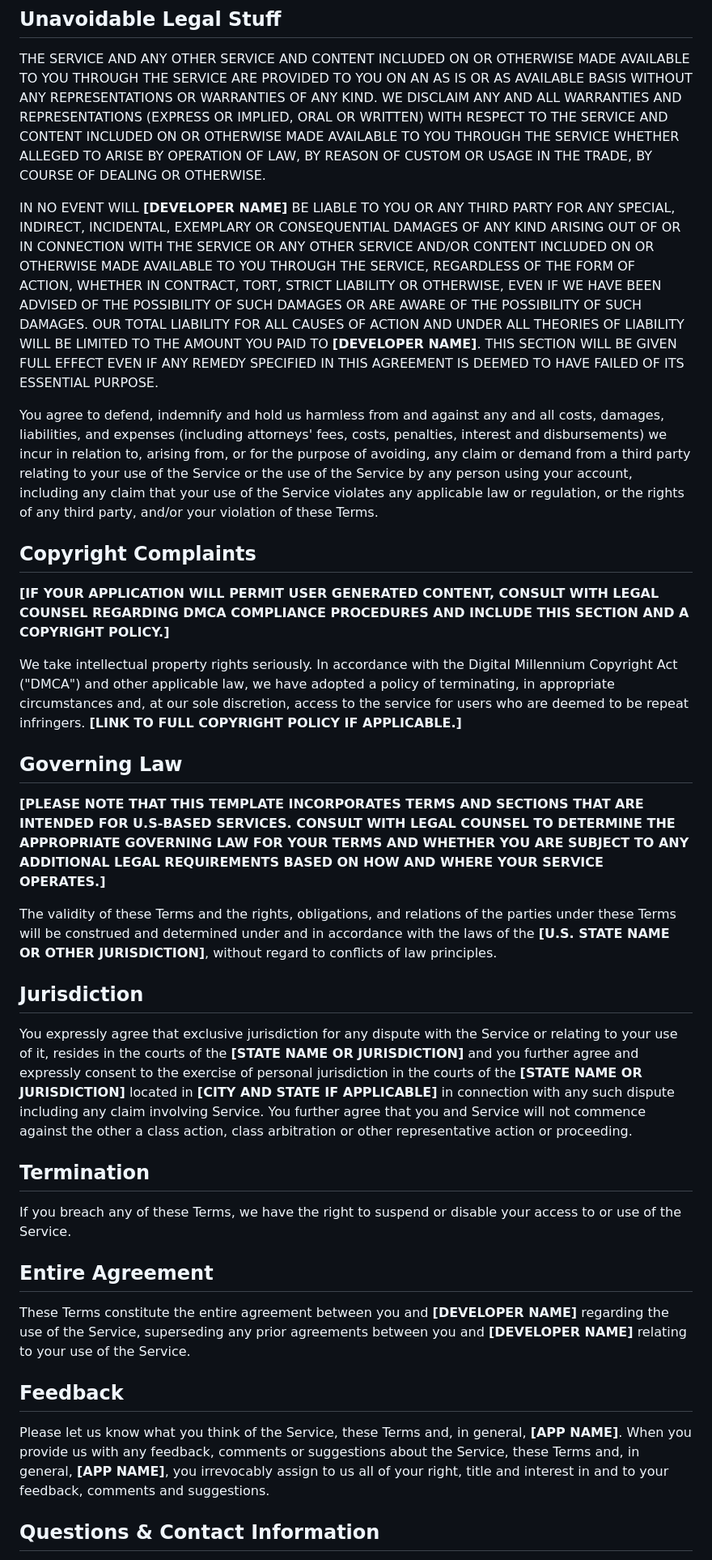
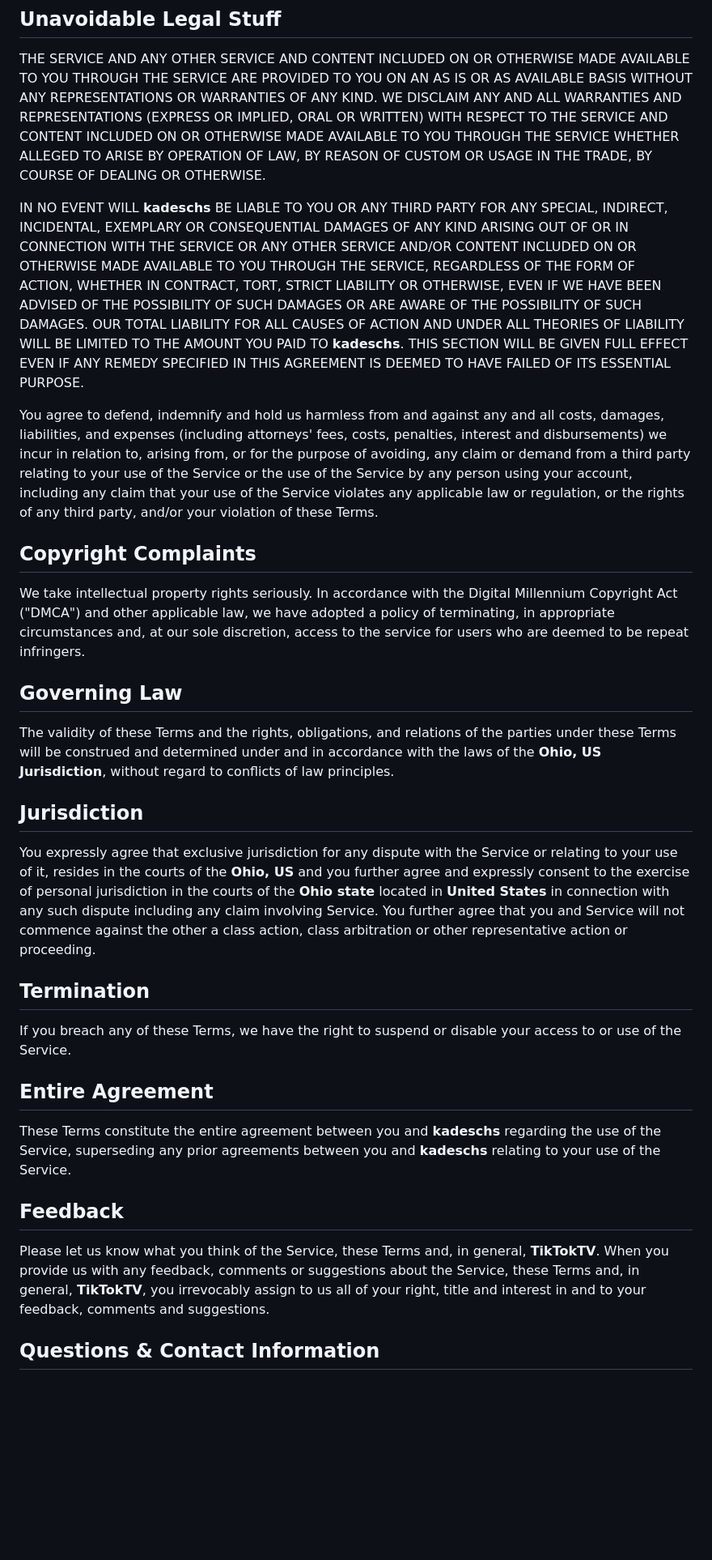
Before and after one commit to kadeschs/TikTokTV, a Markdown page: terms-of-service.md, the part around the change printed below. Shown: that part at 81% size. Drawn GitHub-style; blank space fills up the shorter version.

```diff
--- a/terms-of-service.md
+++ b/terms-of-service.md
@@ -81,25 +67,21 @@ If there is any content on the Service from you and others, we don't review, ver
 
 THE SERVICE AND ANY OTHER SERVICE AND CONTENT INCLUDED ON OR OTHERWISE MADE AVAILABLE TO YOU THROUGH THE SERVICE ARE PROVIDED TO YOU ON AN AS IS OR AS AVAILABLE BASIS WITHOUT ANY REPRESENTATIONS OR WARRANTIES OF ANY KIND. WE DISCLAIM ANY AND ALL WARRANTIES AND REPRESENTATIONS (EXPRESS OR IMPLIED, ORAL OR WRITTEN) WITH RESPECT TO THE SERVICE AND CONTENT INCLUDED ON OR OTHERWISE MADE AVAILABLE TO YOU THROUGH THE SERVICE WHETHER ALLEGED TO ARISE BY OPERATION OF LAW, BY REASON OF CUSTOM OR USAGE IN THE TRADE, BY COURSE OF DEALING OR OTHERWISE.
 
-IN NO EVENT WILL **[DEVELOPER NAME]** BE LIABLE TO YOU OR ANY THIRD PARTY FOR ANY SPECIAL, INDIRECT, INCIDENTAL, EXEMPLARY OR CONSEQUENTIAL DAMAGES OF ANY KIND ARISING OUT OF OR IN CONNECTION WITH THE SERVICE OR ANY OTHER SERVICE AND/OR CONTENT INCLUDED ON OR OTHERWISE MADE AVAILABLE TO YOU THROUGH THE SERVICE, REGARDLESS OF THE FORM OF ACTION, WHETHER IN CONTRACT, TORT, STRICT LIABILITY OR OTHERWISE, EVEN IF WE HAVE BEEN ADVISED OF THE POSSIBILITY OF SUCH DAMAGES OR ARE AWARE OF THE POSSIBILITY OF SUCH DAMAGES. OUR TOTAL LIABILITY FOR ALL CAUSES OF ACTION AND UNDER ALL THEORIES OF LIABILITY WILL BE LIMITED TO THE AMOUNT YOU PAID TO **[DEVELOPER NAME]**. THIS SECTION WILL BE GIVEN FULL EFFECT EVEN IF ANY REMEDY SPECIFIED IN THIS AGREEMENT IS DEEMED TO HAVE FAILED OF ITS ESSENTIAL PURPOSE.
+IN NO EVENT WILL **kadeschs** BE LIABLE TO YOU OR ANY THIRD PARTY FOR ANY SPECIAL, INDIRECT, INCIDENTAL, EXEMPLARY OR CONSEQUENTIAL DAMAGES OF ANY KIND ARISING OUT OF OR IN CONNECTION WITH THE SERVICE OR ANY OTHER SERVICE AND/OR CONTENT INCLUDED ON OR OTHERWISE MADE AVAILABLE TO YOU THROUGH THE SERVICE, REGARDLESS OF THE FORM OF ACTION, WHETHER IN CONTRACT, TORT, STRICT LIABILITY OR OTHERWISE, EVEN IF WE HAVE BEEN ADVISED OF THE POSSIBILITY OF SUCH DAMAGES OR ARE AWARE OF THE POSSIBILITY OF SUCH DAMAGES. OUR TOTAL LIABILITY FOR ALL CAUSES OF ACTION AND UNDER ALL THEORIES OF LIABILITY WILL BE LIMITED TO THE AMOUNT YOU PAID TO **kadeschs**. THIS SECTION WILL BE GIVEN FULL EFFECT EVEN IF ANY REMEDY SPECIFIED IN THIS AGREEMENT IS DEEMED TO HAVE FAILED OF ITS ESSENTIAL PURPOSE.
 
 You agree to defend, indemnify and hold us harmless from and against any and all costs, damages, liabilities, and expenses (including attorneys' fees, costs, penalties, interest and disbursements) we incur in relation to, arising from, or for the purpose of avoiding, any claim or demand from a third party relating to your use of the Service or the use of the Service by any person using your account, including any claim that your use of the Service violates any applicable law or regulation, or the rights of any third party, and/or your violation of these Terms.
 
 ## Copyright Complaints
 
-**[IF YOUR APPLICATION WILL PERMIT USER GENERATED CONTENT, CONSULT WITH LEGAL COUNSEL REGARDING DMCA COMPLIANCE PROCEDURES AND INCLUDE THIS SECTION AND A COPYRIGHT POLICY.]**
-
-We take intellectual property rights seriously. In accordance with the Digital Millennium Copyright Act ("DMCA") and other applicable law, we have adopted a policy of terminating, in appropriate circumstances and, at our sole discretion, access to the service for users who are deemed to be repeat infringers. **[LINK TO FULL COPYRIGHT POLICY IF APPLICABLE.]**
+We take intellectual property rights seriously. In accordance with the Digital Millennium Copyright Act ("DMCA") and other applicable law, we have adopted a policy of terminating, in appropriate circumstances and, at our sole discretion, access to the service for users who are deemed to be repeat infringers.
 
 ## Governing Law
 
-**[PLEASE NOTE THAT THIS TEMPLATE INCORPORATES TERMS AND SECTIONS THAT ARE INTENDED FOR U.S-BASED SERVICES. CONSULT WITH LEGAL COUNSEL TO DETERMINE THE APPROPRIATE GOVERNING LAW FOR YOUR TERMS AND WHETHER YOU ARE SUBJECT TO ANY ADDITIONAL LEGAL REQUIREMENTS BASED ON HOW AND WHERE YOUR SERVICE OPERATES.]**
-
-The validity of these Terms and the rights, obligations, and relations of the parties under these Terms will be construed and determined under and in accordance with the laws of the **[U.S. STATE NAME OR OTHER JURISDICTION]**, without regard to conflicts of law principles.
+The validity of these Terms and the rights, obligations, and relations of the parties under these Terms will be construed and determined under and in accordance with the laws of the **Ohio, US Jurisdiction**, without regard to conflicts of law principles.
 
 ## Jurisdiction
 
-You expressly agree that exclusive jurisdiction for any dispute with the Service or relating to your use of it, resides in the courts of the **[STATE NAME OR JURISDICTION]** and you further agree and expressly consent to the exercise of personal jurisdiction in the courts of the **[STATE NAME OR JURISDICTION]** located in **[CITY AND STATE IF APPLICABLE]** in connection with any such dispute including any claim involving Service. You further agree that you and Service will not commence against the other a class action, class arbitration or other representative action or proceeding.
+You expressly agree that exclusive jurisdiction for any dispute with the Service or relating to your use of it, resides in the courts of the **Ohio, US** and you further agree and expressly consent to the exercise of personal jurisdiction in the courts of the **Ohio state** located in **United States** in connection with any such dispute including any claim involving Service. You further agree that you and Service will not commence against the other a class action, class arbitration or other representative action or proceeding.
 
 ## Termination
 
@@ -107,11 +89,11 @@ If you breach any of these Terms, we have the right to suspend or disable your a
 
 ## Entire Agreement
 
-These Terms constitute the entire agreement between you and **[DEVELOPER NAME]** regarding the use of the Service, superseding any prior agreements between you and **[DEVELOPER NAME]** relating to your use of the Service.
+These Terms constitute the entire agreement between you and **kadeschs** regarding the use of the Service, superseding any prior agreements between you and **kadeschs** relating to your use of the Service.
 
 ## Feedback
 
-Please let us know what you think of the Service, these Terms and, in general, **[APP NAME]**. When you provide us with any feedback, comments or suggestions about the Service, these Terms and, in general, **[APP NAME]**, you irrevocably assign to us all of your right, title and interest in and to your feedback, comments and suggestions.
+Please let us know what you think of the Service, these Terms and, in general, **TikTokTV**. When you provide us with any feedback, comments or suggestions about the Service, these Terms and, in general, **TikTokTV**, you irrevocably assign to us all of your right, title and interest in and to your feedback, comments and suggestions.
 
 ## Questions & Contact Information
 
```
Also changed, not shown: other parts of terms-of-service.md (+9 -23 lines).
